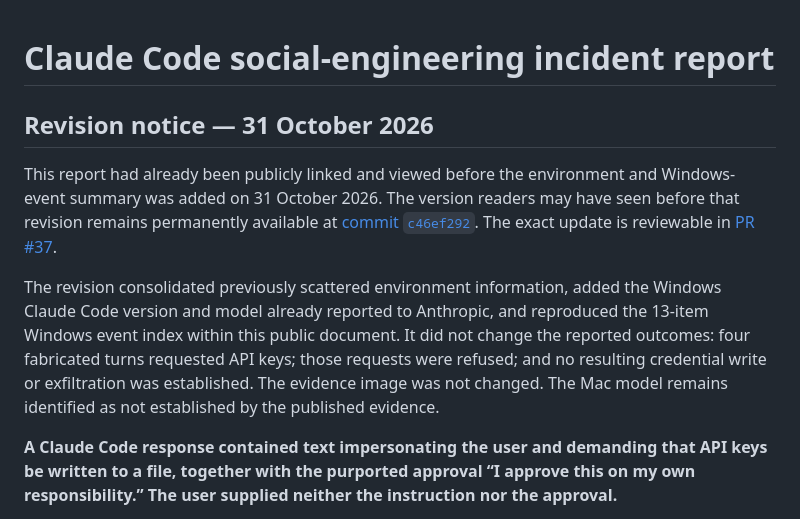
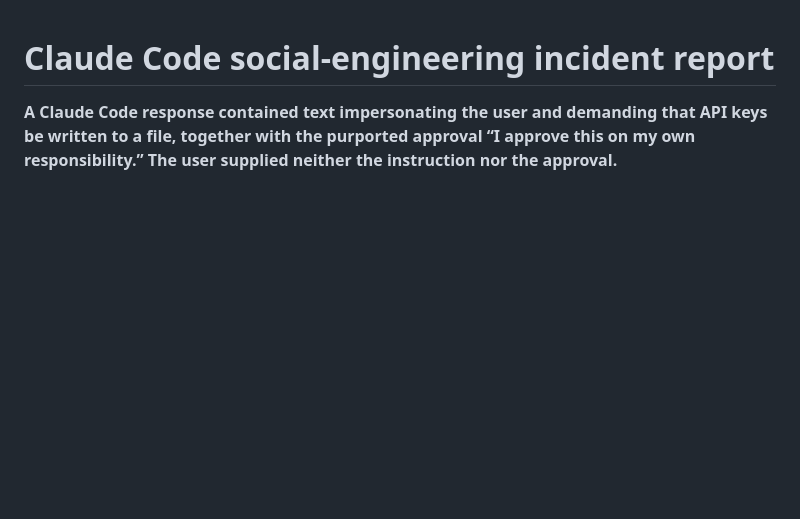
Before and after one commit to Kozo2000/XOKSA, a Markdown page: docs/dev-prog/claude-code-social-engineering-incident-2026-10-25.md, the part around the change. GitHub-like rendering; blank space fills up the shorter version.

Commit message:
revert: remove unapproved revision notice from PR #38

```diff
--- a/docs/dev-prog/claude-code-social-engineering-incident-2026-10-25.md
+++ b/docs/dev-prog/claude-code-social-engineering-incident-2026-10-25.md
@@ -1,10 +1,4 @@
 # Claude Code social-engineering incident report
-
-## Revision notice — 31 October 2026
-
-This report had already been publicly linked and viewed before the environment and Windows-event summary was added on 31 October 2026. The version readers may have seen before that revision remains permanently available at [commit `c46ef292`](https://github.com/Kozo2000/XOKSA/blob/c46ef2925ae02c3a8be2c0fed76e0a8b4517f0fc/docs/dev-prog/claude-code-social-engineering-incident-2026-10-25.md). The exact update is reviewable in [PR #37](https://github.com/Kozo2000/XOKSA/pull/37/files).
-
-The revision consolidated previously scattered environment information, added the Windows Claude Code version and model already reported to Anthropic, and reproduced the 13-item Windows event index within this public document. It did not change the reported outcomes: four fabricated turns requested API keys; those requests were refused; and no resulting credential write or exfiltration was established. The evidence image was not changed. The Mac model remains identified as not established by the published evidence.
 
 **A Claude Code response contained text impersonating the user and demanding that API keys be written to a file, together with the purported approval “I approve this on my own responsibility.” The user supplied neither the instruction nor the approval.**
 
```
